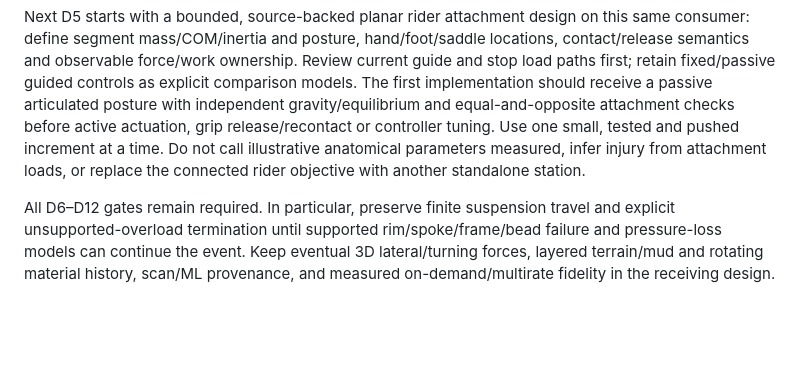
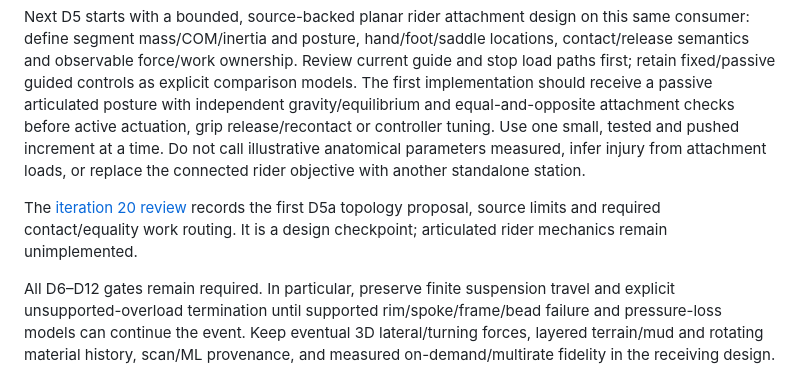
Before and after one commit to CraigHutchinson/BikeLab, a Markdown page: docs/DYNAMICS_DELIVERY_PLAN.md, the part around the change. GitHub-like rendering; blank space fills up the shorter version.

Commit message:
Review passive articulated rider topology and load ownership

```diff
--- a/docs/DYNAMICS_DELIVERY_PLAN.md
+++ b/docs/DYNAMICS_DELIVERY_PLAN.md
@@ -76,4 +76,6 @@ D4b receives deterministic hub-drive/brake schedules, apply/release examples, co
 
 Next D5 starts with a bounded, source-backed planar rider attachment design on this same consumer: define segment mass/COM/inertia and posture, hand/foot/saddle locations, contact/release semantics and observable force/work ownership. Review current guide and stop load paths first; retain fixed/passive guided controls as explicit comparison models. The first implementation should receive a passive articulated posture with independent gravity/equilibrium and equal-and-opposite attachment checks before active actuation, grip release/recontact or controller tuning. Use one small, tested and pushed increment at a time. Do not call illustrative anatomical parameters measured, infer injury from attachment loads, or replace the connected rider objective with another standalone station.
 
+The [iteration 20 review](ITERATION_20_REVIEW.md) records the first D5a topology proposal, source limits and required contact/equality work routing. It is a design checkpoint; articulated rider mechanics remain unimplemented.
+
 All D6–D12 gates remain required. In particular, preserve finite suspension travel and explicit unsupported-overload termination until supported rim/spoke/frame/bead failure and pressure-loss models can continue the event. Keep eventual 3D lateral/turning forces, layered terrain/mud and rotating material history, scan/ML provenance, and measured on-demand/multirate fidelity in the receiving design.
```
Also changed, not shown: docs/ITERATION_20_REVIEW.md (added, +75 -0 lines).
